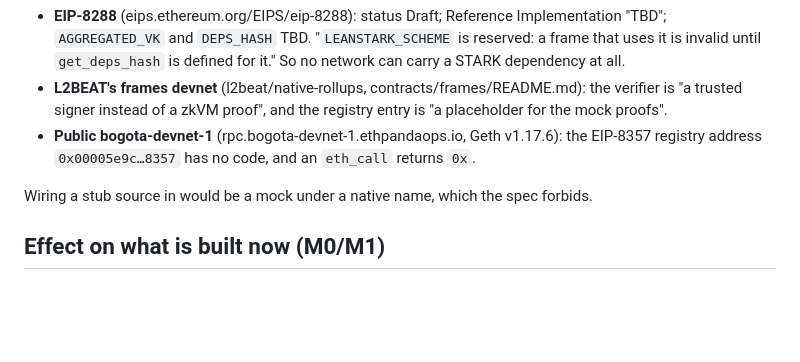
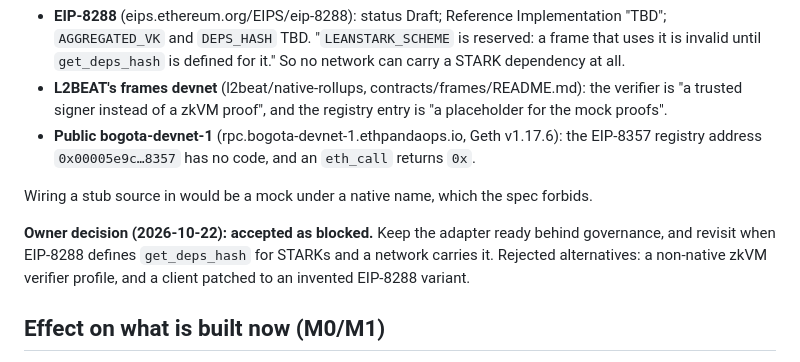
Before and after one commit to leekt/skim-channels, a Markdown page: docs/STAGE2.md, the part around the change. Drawn GitHub-style; blank space fills up the shorter version.

Commit message:
docs: owner accepts EIP-8288/8357 profile as externally blocked
Co-Authored-By: Claude Opus 5.5 <noreply@anthropic.com>

```diff
--- a/docs/STAGE2.md
+++ b/docs/STAGE2.md
@@ -166,6 +166,11 @@ header. It is tested with labeled stubs only. Why no real instance exists, check
 
 Wiring a stub source in would be a mock under a native name, which the spec forbids.
 
+**Owner decision (2026-10-22): accepted as blocked.** Keep the adapter ready behind
+governance, and revisit when EIP-8288 defines `get_deps_hash` for STARKs and a network carries
+it. Rejected alternatives: a non-native zkVM verifier profile, and a client patched to an
+invented EIP-8288 variant.
+
 ## Effect on what is built now (M0/M1)
 
 - `ExecutionProfile` commits to `daSchemaHash`. A request signed under one DA scheme cannot
```
